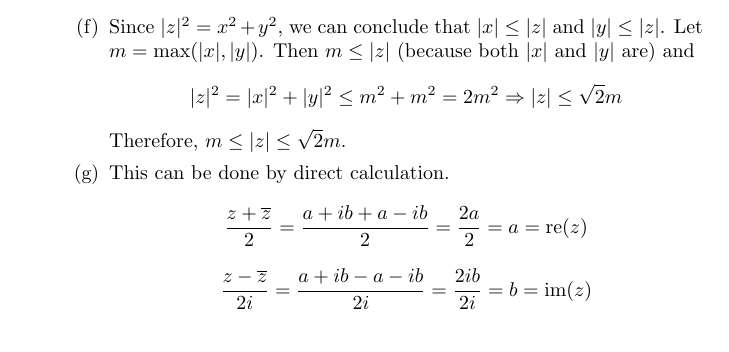
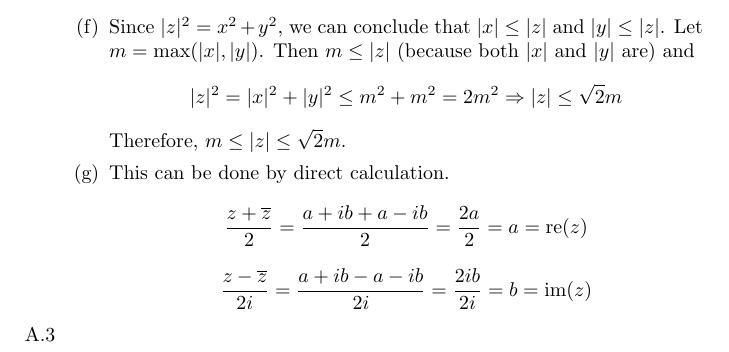
Before and after one commit to tomeichlersmith/BeginningFunctionalAnalysis, a LaTeX document (Solutions.tex, which reads Sections/AppendixA.tex): part of page 2 of 2, cut so that both start at the same text. Compiled offline with pdfLaTeX.

Commit message:
Begin A.3

```diff
--- a/Sections/AppendixA.tex
+++ b/Sections/AppendixA.tex
@@ -41,8 +43,9 @@
 			\item This can be done by direct calculation.
 			$$ \frac{z+\conj{z}}{2} = \frac{a+ib+a-ib}{2} = \frac{2a}{2} = a = \Re(z) $$
 			$$ \frac{z-\conj{z}}{2i} = \frac{a+ib-a-ib}{2i} = \frac{2ib}{2i} = b = \Im(z) $$
+		\end{enumerate}
 
-		\end{enumerate}
+	\item [A.3]
 \end{itemize}
 
 \end{document}
```
Also changed, not shown: Sections/AppendixA.tex (2 more changed lines).
